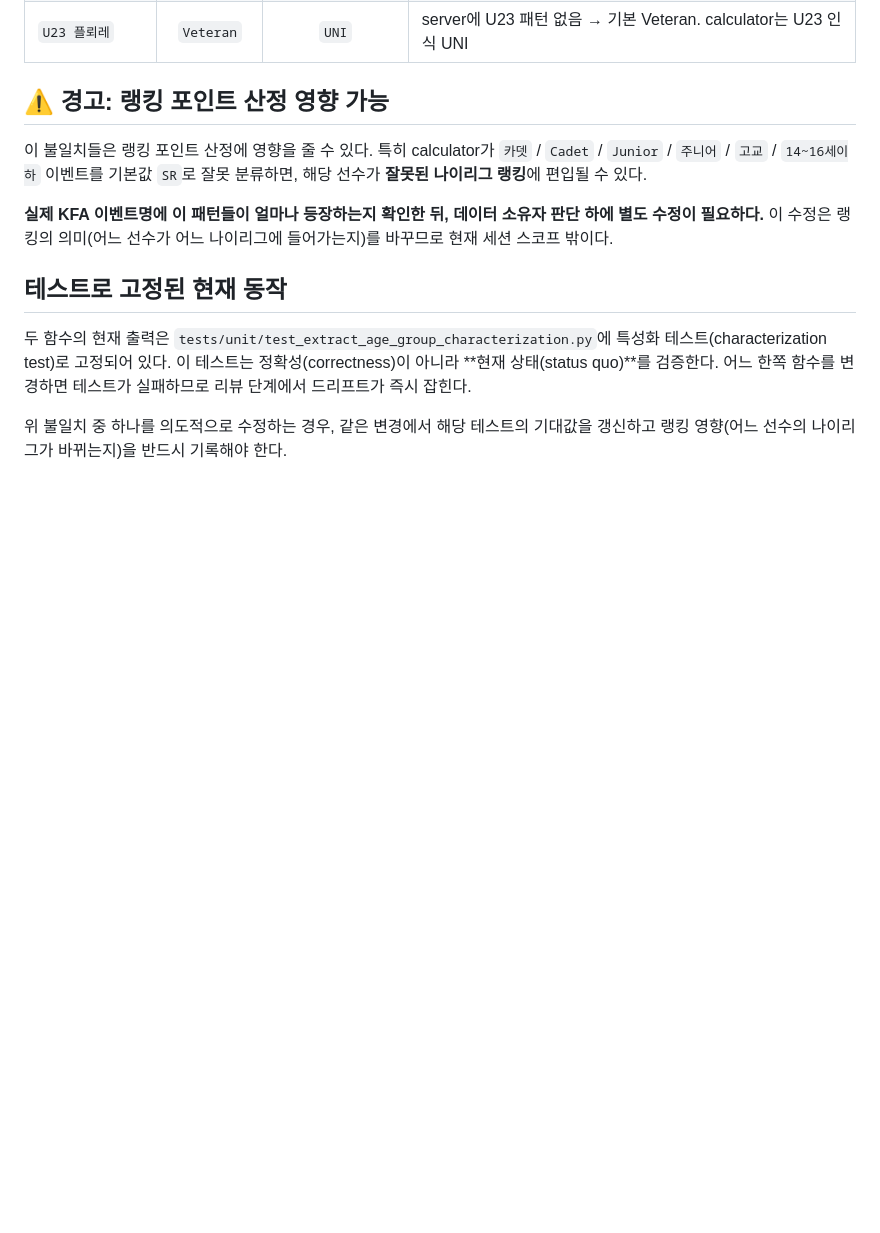
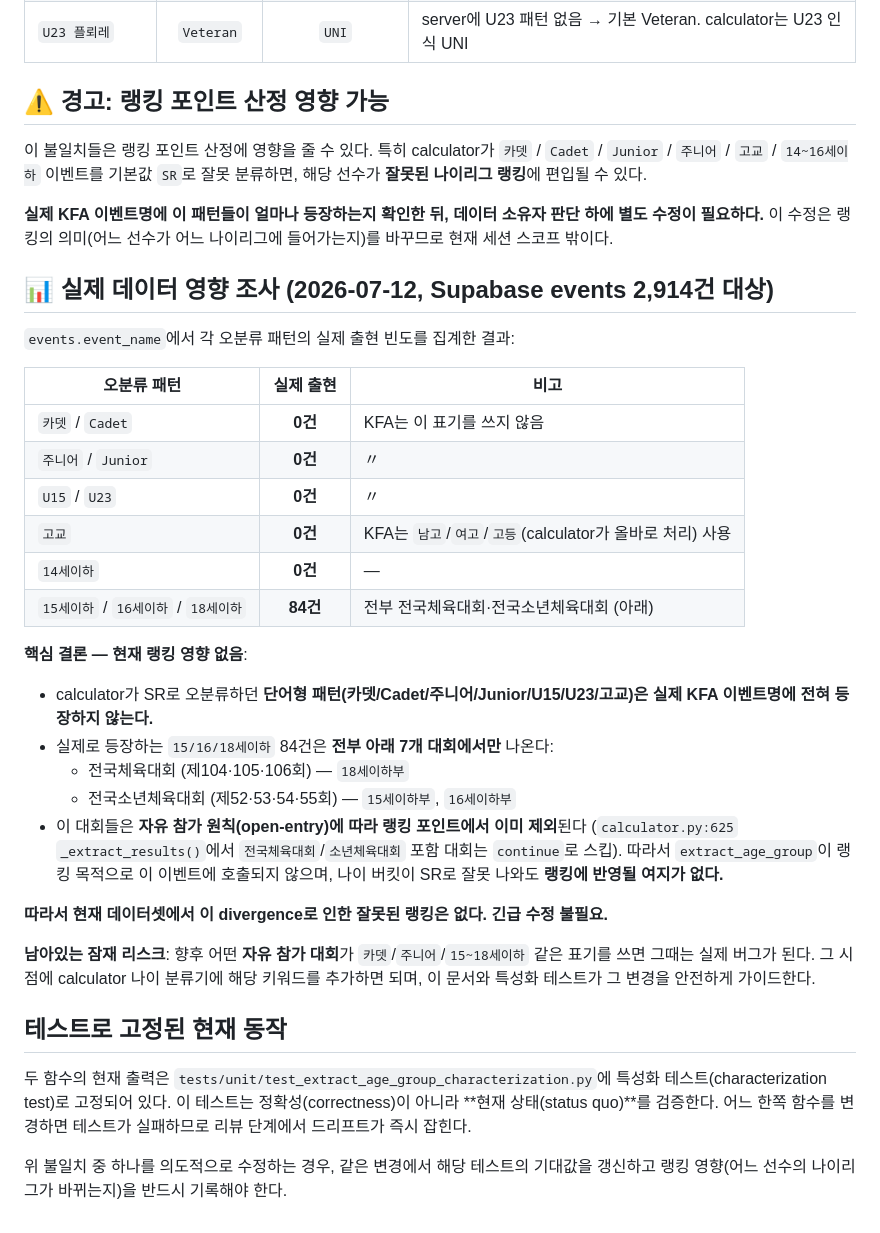
Before and after one commit to AI-BZ/KoreanFencingTracker, a Markdown page: docs/AGE_GROUP_DIVERGENCE.md, the part around the change. Rendered like a GitHub page; blank space fills up the shorter version.

Commit message:
Record real-data impact of age-group divergence: no current ranking bug
Surveyed all 2,914 events in Supabase against the divergent patterns:
- 카뎃/Cadet/주니어/Junior/U15/U23/고교: 0 occurrences (KFA never uses
  these labels)
- 15/16/18세이하: 84 events, ALL from 전국체육대회/전국소년체육대회 —
  already excluded from ranking points by the open-entry rule
  (calculator.py _extract_results continues past them). So the SR
  mis-classification never reaches ranking. No fix needed now; residual
  risk only if a future open-entry competition adopts these labels.

Co-Authored-By: Claude Fable 5 <noreply@anthropic.com>

```diff
--- a/docs/AGE_GROUP_DIVERGENCE.md
+++ b/docs/AGE_GROUP_DIVERGENCE.md
@@ -42,6 +42,30 @@ FencingMind에는 이벤트명을 나이 그룹으로 분류하는 함수가 **
 
 **실제 KFA 이벤트명에 이 패턴들이 얼마나 등장하는지 확인한 뒤, 데이터 소유자 판단 하에 별도 수정이 필요하다.** 이 수정은 랭킹의 의미(어느 선수가 어느 나이리그에 들어가는지)를 바꾸므로 현재 세션 스코프 밖이다.
 
+## 📊 실제 데이터 영향 조사 (2026-07-12, Supabase events 2,914건 대상)
+
+`events.event_name`에서 각 오분류 패턴의 실제 출현 빈도를 집계한 결과:
+
+| 오분류 패턴 | 실제 출현 | 비고 |
+|-------------|:---------:|------|
+| `카뎃` / `Cadet` | **0건** | KFA는 이 표기를 쓰지 않음 |
+| `주니어` / `Junior` | **0건** | 〃 |
+| `U15` / `U23` | **0건** | 〃 |
+| `고교` | **0건** | KFA는 `남고`/`여고`/`고등`(calculator가 올바로 처리) 사용 |
+| `14세이하` | **0건** | — |
+| `15세이하` / `16세이하` / `18세이하` | **84건** | 전부 전국체육대회·전국소년체육대회 (아래) |
+
+**핵심 결론 — 현재 랭킹 영향 없음**:
+- calculator가 SR로 오분류하던 **단어형 패턴(카뎃/Cadet/주니어/Junior/U15/U23/고교)은 실제 KFA 이벤트명에 전혀 등장하지 않는다.**
+- 실제로 등장하는 `15/16/18세이하` 84건은 **전부 아래 7개 대회에서만** 나온다:
+  - 전국체육대회 (제104·105·106회) — `18세이하부`
+  - 전국소년체육대회 (제52·53·54·55회) — `15세이하부`, `16세이하부`
+- 이 대회들은 **자유 참가 원칙(open-entry)에 따라 랭킹 포인트에서 이미 제외**된다 (`calculator.py:625` `_extract_results()`에서 `전국체육대회`/`소년체육대회` 포함 대회는 `continue`로 스킵). 따라서 `extract_age_group`이 랭킹 목적으로 이 이벤트에 호출되지 않으며, 나이 버킷이 SR로 잘못 나와도 **랭킹에 반영될 여지가 없다.**
+
+**따라서 현재 데이터셋에서 이 divergence로 인한 잘못된 랭킹은 없다. 긴급 수정 불필요.**
+
+**남아있는 잠재 리스크**: 향후 어떤 **자유 참가 대회**가 `카뎃`/`주니어`/`15~18세이하` 같은 표기를 쓰면 그때는 실제 버그가 된다. 그 시점에 calculator 나이 분류기에 해당 키워드를 추가하면 되며, 이 문서와 특성화 테스트가 그 변경을 안전하게 가이드한다.
+
 ## 테스트로 고정된 현재 동작
 
 두 함수의 현재 출력은 `tests/unit/test_extract_age_group_characterization.py`에 특성화 테스트(characterization test)로 고정되어 있다. 이 테스트는 정확성(correctness)이 아니라 **현재 상태(status quo)**를 검증한다. 어느 한쪽 함수를 변경하면 테스트가 실패하므로 리뷰 단계에서 드리프트가 즉시 잡힌다.
```
